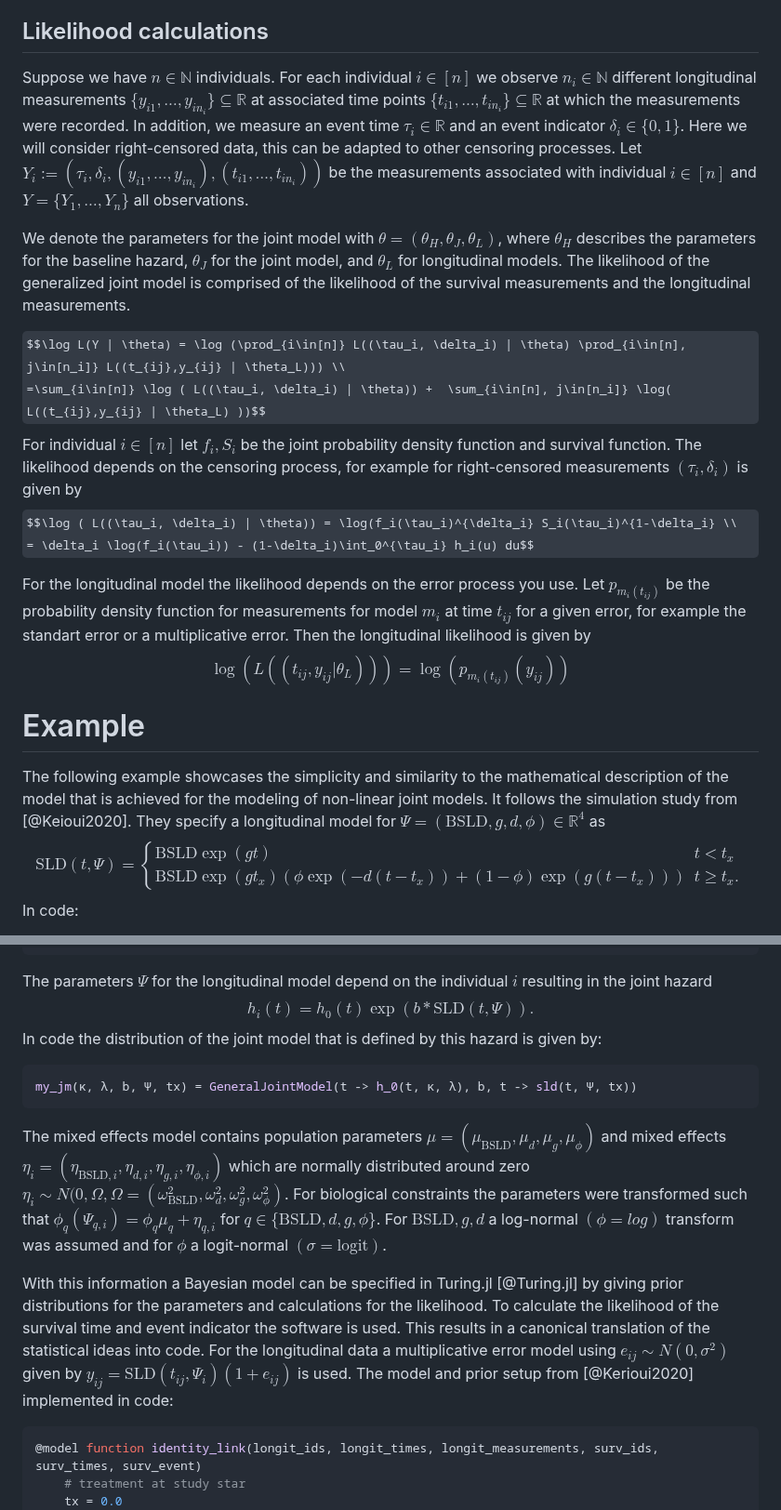
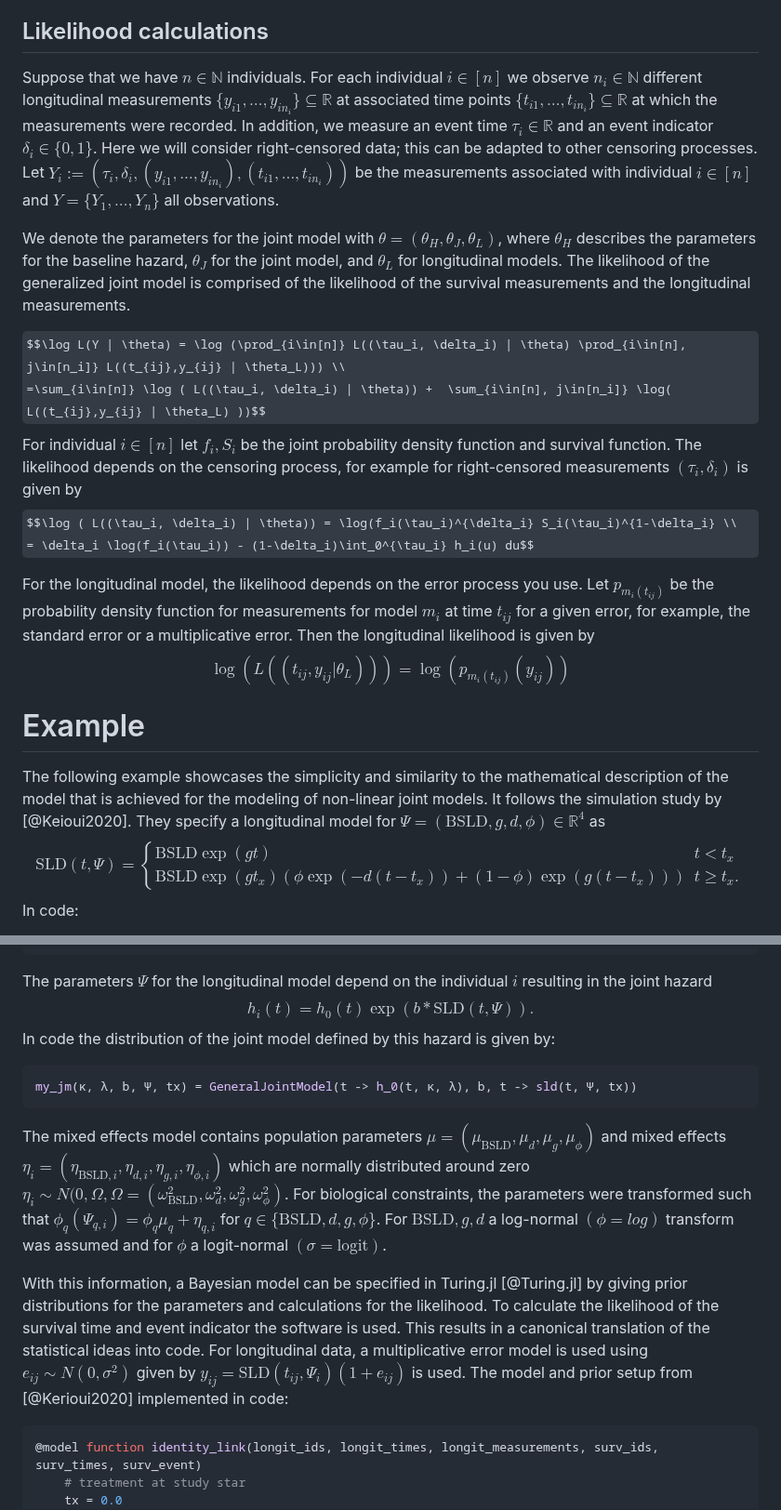
Before and after one commit to insightsengineering/JointSurvivalModels.jl, a Markdown page: paper/paper.md, 2 parts joined by grey strips. Shown at 93% size. Drawn GitHub-style; some formulas as TeX source.

````diff
--- a/paper/paper.md
+++ b/paper/paper.md
@@ -85,14 +85,15 @@ Note for nonlinear longitudinal models $\int_0^t h(u) du$ generally does not hav
 
 
 ## Likelihood calculations
-Suppose we have $n\in \mathbb{N}$ individuals. For each individual $i\in [n]$ we observe $n_i \in \mathbb{N}$ different longitudinal measurements $\{y_{i1}, \dots, y_{in_i}\}\subseteq \mathbb{R}$ at associated time points $\{t_{i1}, \dots, t_{in_i}\}\subseteq \mathbb{R}$ at which the measurements were recorded. In addition, we measure an event time $\tau_i \in \mathbb{R}$ and an event indicator $\delta_i \in \{0,1\}$. Here we will consider right-censored data, this can be adapted to other censoring processes. Let $Y_i := (\tau_i,\delta_i,(y_{i1}, \dots, y_{in_i}),(t_{i1}, \dots, t_{in_i}))$ be the measurements associated with individual $i\in [n]$ and $Y = \{Y_1, \dots, Y_n\}$ all observations.
+
+Suppose that we have $n\in \mathbb{N}$ individuals. For each individual $i\in [n]$ we observe $n_i \in \mathbb{N}$ different longitudinal measurements $\{y_{i1}, \dots, y_{in_i}\}\subseteq \mathbb{R}$ at associated time points $\{t_{i1}, \dots, t_{in_i}\}\subseteq \mathbb{R}$ at which the measurements were recorded. In addition, we measure an event time $\tau_i \in \mathbb{R}$ and an event indicator $\delta_i \in \{0,1\}$. Here we will consider right-censored data; this can be adapted to other censoring processes. Let $Y_i := (\tau_i,\delta_i,(y_{i1}, \dots, y_{in_i}),(t_{i1}, \dots, t_{in_i}))$ be the measurements associated with individual $i\in [n]$ and $Y = \{Y_1, \dots, Y_n\}$ all observations.
 
 
 We denote the parameters for the joint model with $\theta =(\theta_H, \theta_J, \theta_L)$, where $\theta_H$ describes the parameters for the baseline hazard, $\theta_J$ for the joint model, and $\theta_L$ for longitudinal models. The likelihood of the generalized joint model is comprised of the likelihood of the survival measurements and the longitudinal measurements.
 
 
 <!---
-\log L(Y | \theta) &= \log (\underbrace{\prod_{i\in[n]} L((\tau_i, \delta_i) | \theta)}_\text{\text{joint survival likelihood}} \underbrace{\prod_{i\in[n], j\in[n_i]} L((t_{ij},y_{ij} | \theta_L)}_{\text{longitudinal likeilhood}}
+\log L(Y | \theta) &= \log (\underbrace{\prod_{i\in[n]} L((\tau_i, \delta_i) | \theta)}_\text{\text{joint survival likelihood}} \underbrace{\prod_{i\in[n], j\in[n_i]} L((t_{ij},y_{ij} | \theta_L)}_{\text{longitudinal likelihood}}
 -->
 $$\log L(Y | \theta) = \log (\prod_{i\in[n]} L((\tau_i, \delta_i) | \theta) \prod_{i\in[n], j\in[n_i]} L((t_{ij},y_{ij} | \theta_L))) \\
 =\sum_{i\in[n]} \log ( L((\tau_i, \delta_i) | \theta)) +  \sum_{i\in[n], j\in[n_i]} \log( L((t_{ij},y_{ij} | \theta_L) ))$$
@@ -100,7 +101,7 @@ For individual $i\in[n]$ let $f_i, S_i$ be the joint probability density functio
 $$\log ( L((\tau_i, \delta_i) | \theta)) = \log(f_i(\tau_i)^{\delta_i} S_i(\tau_i)^{1-\delta_i} \\
     = \delta_i \log(f_i(\tau_i)) - (1-\delta_i)\int_0^{\tau_i} h_i(u) du$$
 
-For the longitudinal model the likelihood depends on the error process you use. Let $p_{m_i(t_{ij})}$ be the probability density function for measurements for model $m_i$ at time $t_{ij}$ for a given error, for example the standart error or a multiplicative error. Then the longitudinal likelihood is given by
+For the longitudinal model, the likelihood depends on the error process you use. Let $p_{m_i(t_{ij})}$ be the probability density function for measurements for model $m_i$ at time $t_{ij}$ for a given error, for example, the standard error or a multiplicative error. Then the longitudinal likelihood is given by
 $$\log( L((t_{ij},y_{ij} | \theta_L) )) = \log(p_{m_i(t_{ij})}(y_{ij}))$$
 
 
@@ -110,7 +111,7 @@ $$\log( L((t_{ij},y_{ij} | \theta_L) )) = \log(p_{m_i(t_{ij})}(y_{ij}))$$
 
 # Example
 
-The following example showcases the simplicity and similarity to the mathematical description of the model that is achieved for the modeling of non-linear joint models. It follows the simulation study from [@Keioui2020]. They specify a longitudinal model for $\Psi = (\text{BSLD}, g, d, \phi) \in \mathbb{R}^4$ as
+The following example showcases the simplicity and similarity to the mathematical description of the model that is achieved for the modeling of non-linear joint models. It follows the simulation study by [@Keioui2020]. They specify a longitudinal model for $\Psi = (\text{BSLD}, g, d, \phi) \in \mathbb{R}^4$ as
 $$\text{SLD}(t,\Psi) = \begin{cases}
     \text{BSLD}\exp(gt) & t < t_x \\
     \text{BSLD}\exp(gt_x) (\phi \exp(-d(t-t_x)) + (1-\phi)\exp(g(t-t_x))) & t \geq t_x.
@@ -140,14 +141,14 @@ The parameters $\Psi$ for the longitudinal model depend on the individual $i$ re
 $$
 h_i(t) = h_0(t) \exp(b * \text{SLD}(t, \Psi)).
 $$
-In code the distribution of the joint model that is defined by this hazard is given by:
+In code the distribution of the joint model defined by this hazard is given by:
 ```julia
 my_jm(κ, λ, b, Ψ, tx) = GeneralJointModel(t -> h_0(t, κ, λ), b, t -> sld(t, Ψ, tx))
 ```
 
-The mixed effects model contains population parameters $\mu = (\mu_{\text{BSLD}},\mu_d, \mu_g, \mu_\phi)$ and mixed effects $\eta_i = (\eta_{\text{BSLD},i},\eta_{d,i}, \eta_{g,i}, \eta_{\phi,i})$ which are normally distributed around zero $\eta_i \sim N(0, \Omega, \Omega = (\omega_{\text{BSLD}}^2,\omega_d^2, \omega_g^2, \omega_\phi^2)$. For biological constraints the parameters were transformed such that $\phi_q(\Psi_{q,i}) = \phi_q\mu_q + \eta_{q,i}$ for $q\in \{\text{BSLD}, d, g, \phi\}$. For $\text{BSLD}, g, d$ a log-normal $(\phi = log)$ transform was assumed and for $\phi$ a logit-normal $(\sigma = \text{logit})$.
+The mixed effects model contains population parameters $\mu = (\mu_{\text{BSLD}},\mu_d, \mu_g, \mu_\phi)$ and mixed effects $\eta_i = (\eta_{\text{BSLD},i},\eta_{d,i}, \eta_{g,i}, \eta_{\phi,i})$ which are normally distributed around zero $\eta_i \sim N(0, \Omega, \Omega = (\omega_{\text{BSLD}}^2,\omega_d^2, \omega_g^2, \omega_\phi^2)$. For biological constraints, the parameters were transformed such that $\phi_q(\Psi_{q,i}) = \phi_q\mu_q + \eta_{q,i}$ for $q\in \{\text{BSLD}, d, g, \phi\}$. For $\text{BSLD}, g, d$ a log-normal $(\phi = log)$ transform was assumed and for $\phi$ a logit-normal $(\sigma = \text{logit})$.
 
-With this information a Bayesian model can be specified in Turing.jl [@Turing.jl] by giving prior distributions for the parameters and calculations for the likelihood. To calculate the likelihood of the survival time and event indicator the software is used. This results in a canonical translation of the statistical ideas into code. For the longitudinal data a multiplicative error model using $e_{ij} \sim N(0, \sigma^2)$ given by $y_{ij} = \text{SLD}(t_{ij},\Psi_i)(1+e_{ij})$ is used. The model and prior setup from [@Kerioui2020] implemented in code:
+With this information, a Bayesian model can be specified in Turing.jl [@Turing.jl] by giving prior distributions for the parameters and calculations for the likelihood. To calculate the likelihood of the survival time and event indicator the software is used. This results in a canonical translation of the statistical ideas into code. For longitudinal data, a multiplicative error model is used using $e_{ij} \sim N(0, \sigma^2)$ given by $y_{ij} = \text{SLD}(t_{ij},\Psi_i)(1+e_{ij})$ is used. The model and prior setup from [@Kerioui2020] implemented in code:
 
 ```julia
 @model function identity_link(longit_ids, longit_times, longit_measurements, surv_ids, surv_times, surv_event)
````
Also changed, not shown: other parts of paper/paper.md (+5 -6 lines).
